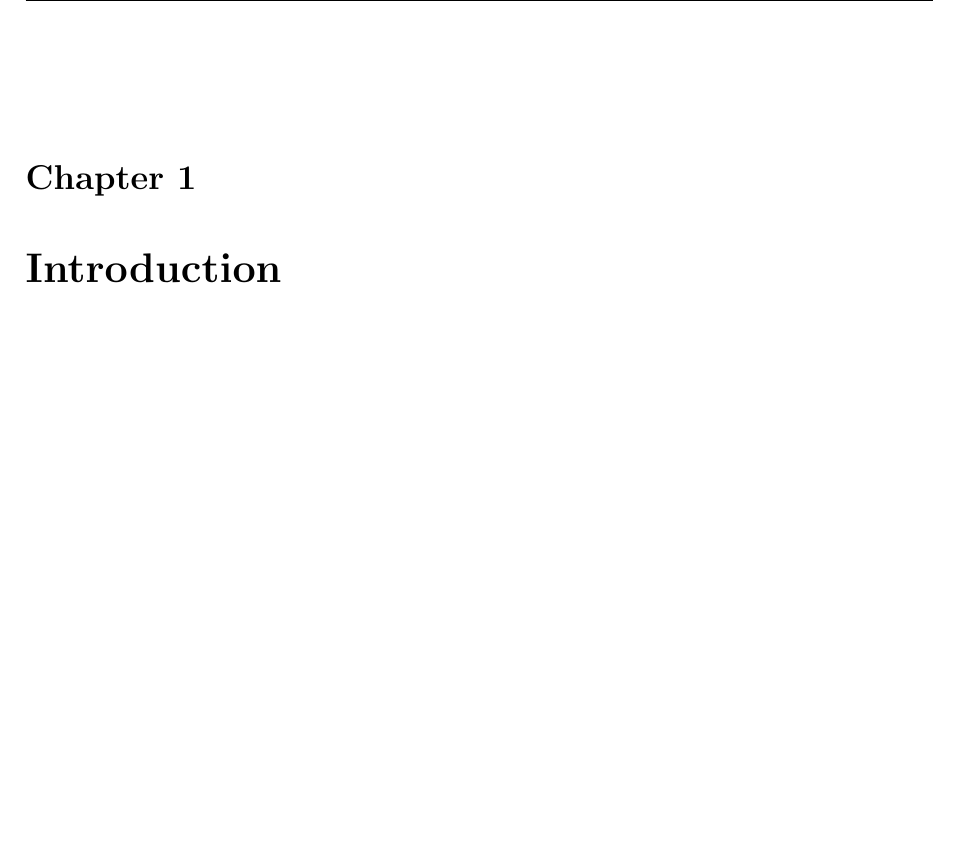
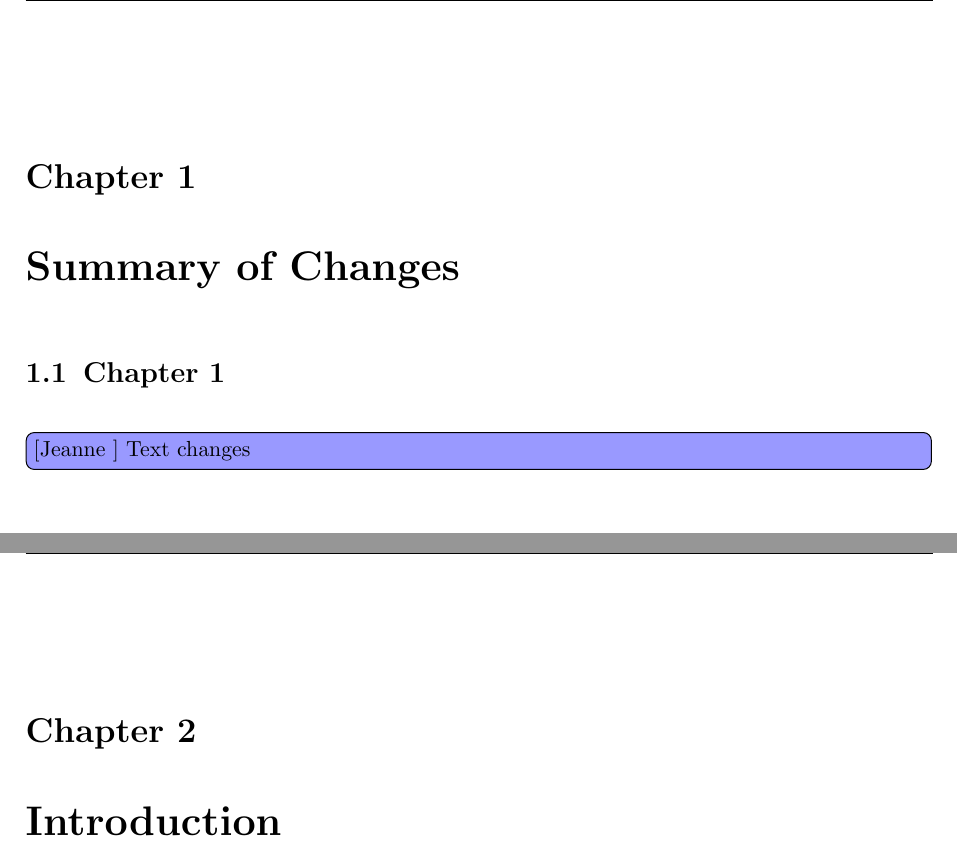
Before and after one commit to robocup-at-work/rulebook, a LaTeX book (Rulebook.tex, which reads general_rules/Change_log.tex): part of page 7 of 37 before the commit and two parts of pages 7 and 9 of 39 after it, the two joined at a grey line, cut at the place of the change, the shorter picture padded with empty space. Compiled offline with pdfLaTeX.

Commit message:
Change log added, Jeanne Macro added

```diff
--- a/Rulebook.tex
+++ b/Rulebook.tex
@@ -103,7 +103,8 @@
 
 %%%%%%%%%%%%%%%%%% Please add your personal makro here %%%%%%%%%%%%%%%%%%%%%%%%
 \newcommand{\szug}[1]{\todo[color=green!40, inline]{[Sebastian] #1}}
-\newcommand{\robin}[1]{\todo[color=red!40, inline]{[Robin     ] #1}}
+\newcommand{\robin}[1]{\todo[color=blue!40, inline]{[Robin     ] #1}}
+\newcommand{\jeanne}[1]{\todo[color=blue!40, inline]{[Jeanne     ] #1}}
 
 
 %%%%%%%%%%%%%%%%%%%\renewcommand{%%%%%%%%%%%%%%%%%%%%%%%%%%%%%%%%%%%%%%%%%%%%%%
@@ -130,6 +131,9 @@
 \clearpage
 
 \pagestyle{plain}
+\chapter{Summary of Changes}
+\input{./general_rules/Change_log}
+
 
 \chapter{Introduction}
 
--- /dev/null
+++ b/general_rules/Change_log.tex
@@ -0,0 +1,2 @@
+\section{Chapter 1}
+\jeanne{Text changes}
```
